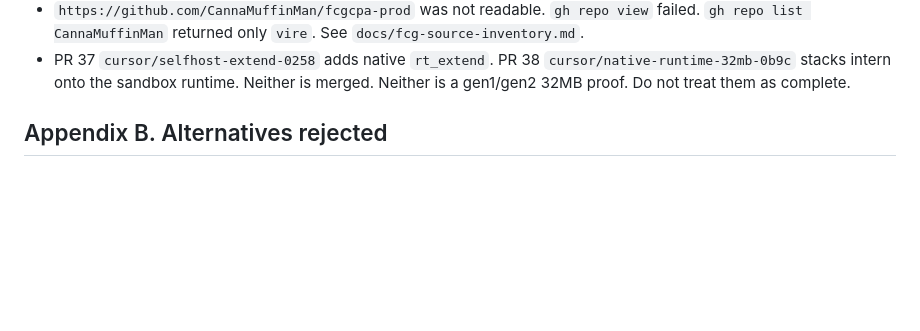
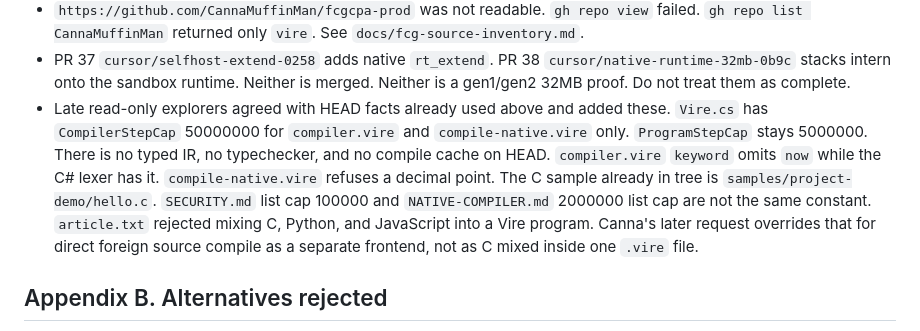
Before and after one commit to CannaMuffinMan/vire, a Markdown page: docs/multilingual-source-compiler-plan.md, the part around the change. Drawn GitHub-style; blank space fills up the shorter version.

```diff
--- a/docs/multilingual-source-compiler-plan.md
+++ b/docs/multilingual-source-compiler-plan.md
@@ -404,6 +404,7 @@ Measured or read on `native-compiler` `0f758e702771ed3276ee553a76c7a86cc83846dd`
 - FCG evidence in-repo. `sites/cpa/README.md` says the page is HTML and CSS written by Vire, not a React app. `api/fcgcpa.vire` is the web2 service. `sites/landing/site.vire` emits HTML and CSS with a Google fonts URL. `vault.vire` writes HTML, CSS, and JS as strings. No TypeScript, Rust, or npm lockfile is in this tree.
 - `https://github.com/CannaMuffinMan/fcgcpa-prod` was not readable. `gh repo view` failed. `gh repo list CannaMuffinMan` returned only `vire`. See `docs/fcg-source-inventory.md`.
 - PR 37 `cursor/selfhost-extend-0258` adds native `rt_extend`. PR 38 `cursor/native-runtime-32mb-0b9c` stacks intern onto the sandbox runtime. Neither is merged. Neither is a gen1/gen2 32MB proof. Do not treat them as complete.
+- Late read-only explorers agreed with HEAD facts already used above and added these. `Vire.cs` has `CompilerStepCap` 50000000 for `compiler.vire` and `compile-native.vire` only. `ProgramStepCap` stays 5000000. There is no typed IR, no typechecker, and no compile cache on HEAD. `compiler.vire` `keyword` omits `now` while the C# lexer has it. `compile-native.vire` refuses a decimal point. The C sample already in tree is `samples/project-demo/hello.c`. `SECURITY.md` list cap 100000 and `NATIVE-COMPILER.md` 2000000 list cap are not the same constant. `article.txt` rejected mixing C, Python, and JavaScript into a Vire program. Canna's later request overrides that for direct foreign source compile as a separate frontend, not as C mixed inside one `.vire` file.
 
 ## Appendix B. Alternatives rejected
 
```
Also changed, not shown: docs/fcg-source-inventory.md (+1 -1 lines).
